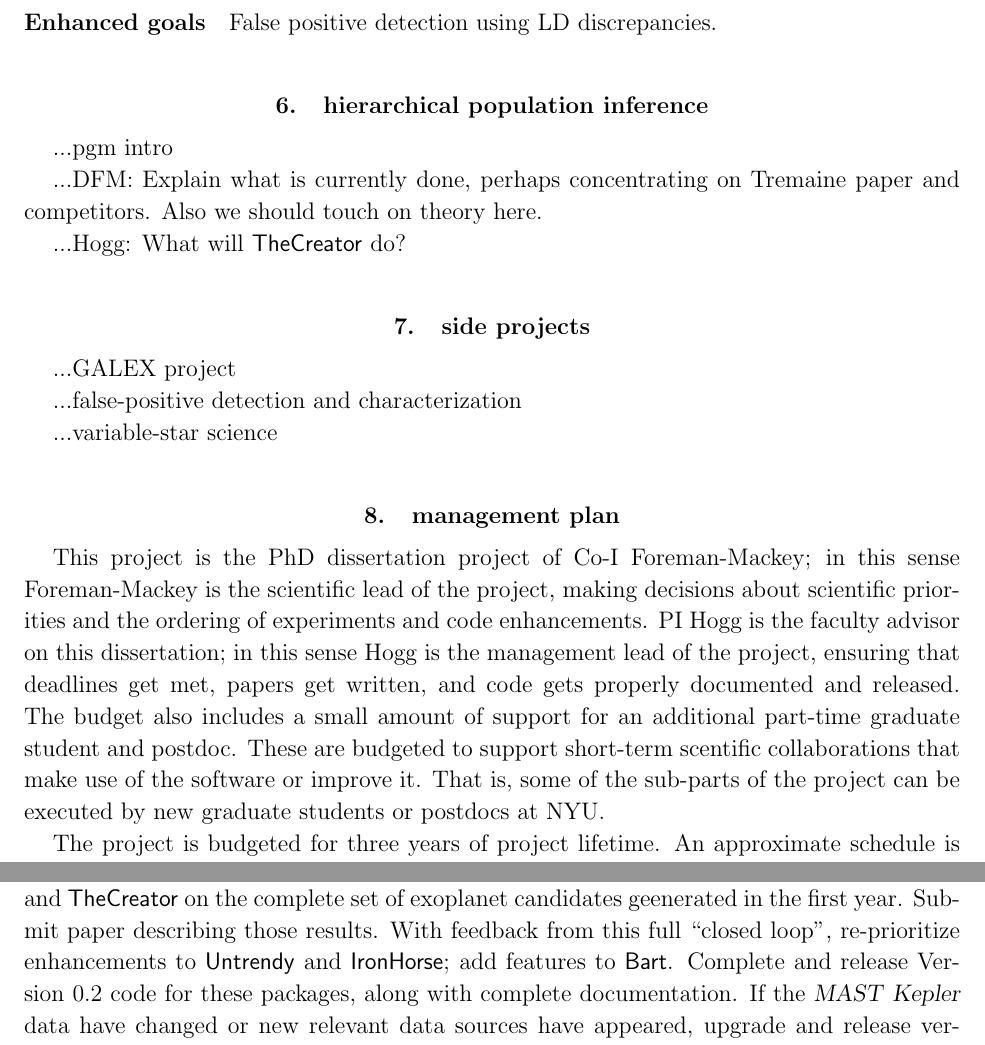
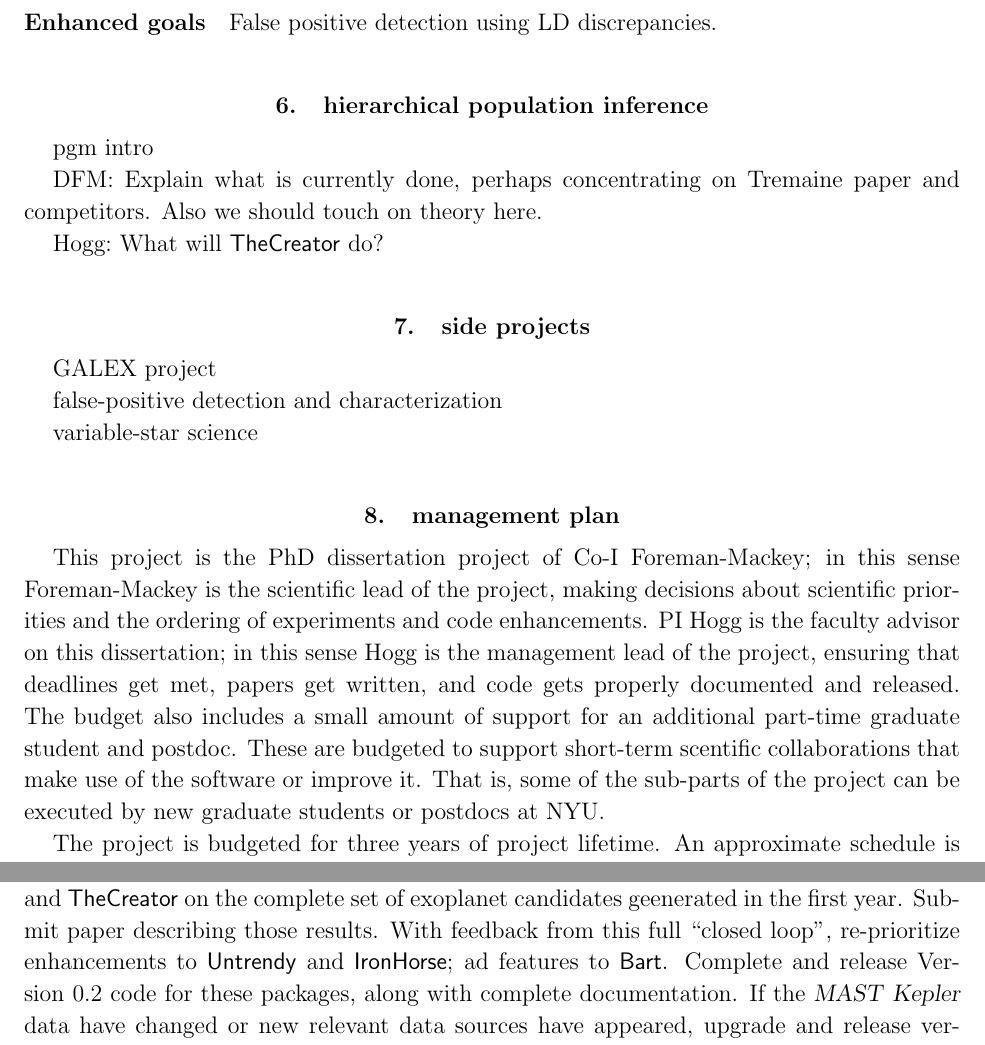
Before and after one commit to davidwhogg/smartcard, a LaTeX paper (document/description.tex): two parts of pages 10 and 11 of 12, joined at a grey line, cut so that both start at the same text. Compiled offline with pdfLaTeX.

Commit message:
'syntax' errors and formatting pickiness

```diff
--- a/document/description.tex
+++ b/document/description.tex
@@ -22,7 +22,8 @@
 \newcommand{\dd}{\,\mathrm{d}}
 \newcommand{\bvec}[1]{\mathbf{#1}}
 \pagestyle{myheadings}
-\markright{\textsf{\small Hogg \& Foreman-Mackey / probabilistic modeling of Kepler data}}
+\markright{\textsf{\small Hogg \& Foreman-Mackey / probabilistic modeling of %
+Kepler data}}
 
 \usepackage{listings}
 \lstset{%
@@ -557,20 +576,20 @@ False positive detection using LD discrepancies.
 
 \section{hierarchical population inference}
 
-...pgm intro
+pgm intro
 
-...DFM:  Explain what is currently done, perhaps concentrating on Tremaine
+DFM:\  Explain what is currently done, perhaps concentrating on Tremaine
 paper and competitors.  Also we should touch on theory here.
 
-...Hogg:  What will \TheCreator\ do?
+Hogg:\  What will \TheCreator\ do?
 
 \section{side projects}
 
-...GALEX project
+GALEX project
 
-...false-positive detection and characterization
+false-positive detection and characterization
 
-...variable-star science
+variable-star science
 
 \section{management plan}
 
@@ -585,7 +604,7 @@ small amount of support for an additional part-time graduate student
 and postdoc.  These are budgeted to support short-term scentific
 collaborations that make use of the software or improve it.  That is,
 some of the sub-parts of the project can be executed by new graduate
-students or postdocs at NYU.
+students or postdocs at NYU.\
 
 The project is budgeted for three years of project lifetime.  An
 approximate schedule is the following
@@ -604,15 +625,15 @@ false-positive rejection.
 
 \paragraph{second year:}
 Submit papers describing the results of the \Untrendy, \Turnstile, and
-\Bart\ from the first year.  Complete and release version~0.1 of
-\TheCreator, executing the simplest meaningful graphical model, as
-described above, along with documentation.
+\Bart\ from the first year.
+Complete and release version~0.1 of \TheCreator, executing the simplest
+meaningful graphical model, as described above, along with documentation.
 Execute \Bart\ and \TheCreator\ on the complete set
 of exoplanet candidates geenerated in the first year.  Submit paper
-describing those results.  With feedback from this full ``closed
-loop'', re-prioritize enhancements to \Untrendy\ and \Turnstile; add
-features to \Bart.
-Complete and release Version~0.2 code for these packages, along with complete documentation.
-If the \MAST\ \Kepler\ data have changed or new relevant data sources have appeared, upgrade and release version~1.1 of \kplr.
-Start side projects on stellar variability, eclipsing
-binaries, transit-timing variations, or limb-darkening as appropriate.
+describing those results.
+With feedback from this full ``closed loop'', re-prioritize enhancements to
+\Untrendy\ and \Turnstile; ad  features to \Bart.
+Complete and release Version~0.2 code for these packages, along with complete
+documentation.
+If the \MAST\ \Kepler\ data have changed or new relevant data sources have
+appeared, upgrade and release version~1.1 of \kplr.
```
Also changed, not shown: document/description.tex (130 more changed lines).
